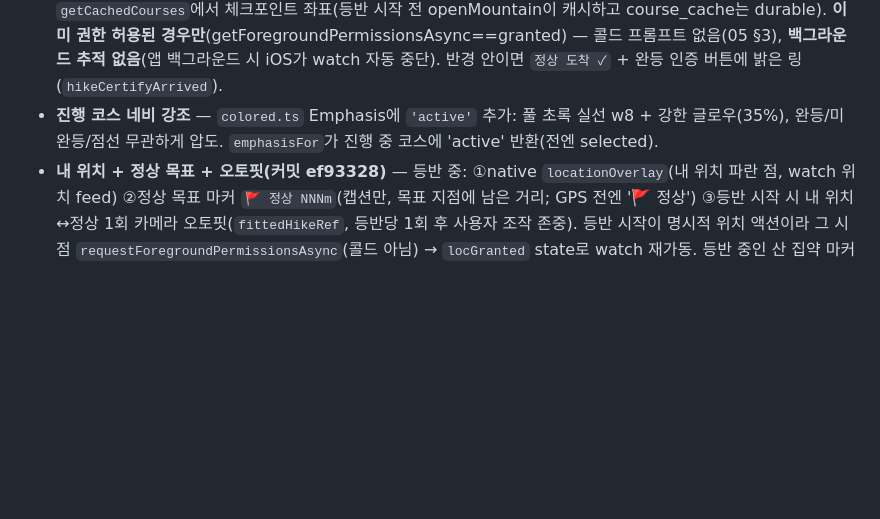
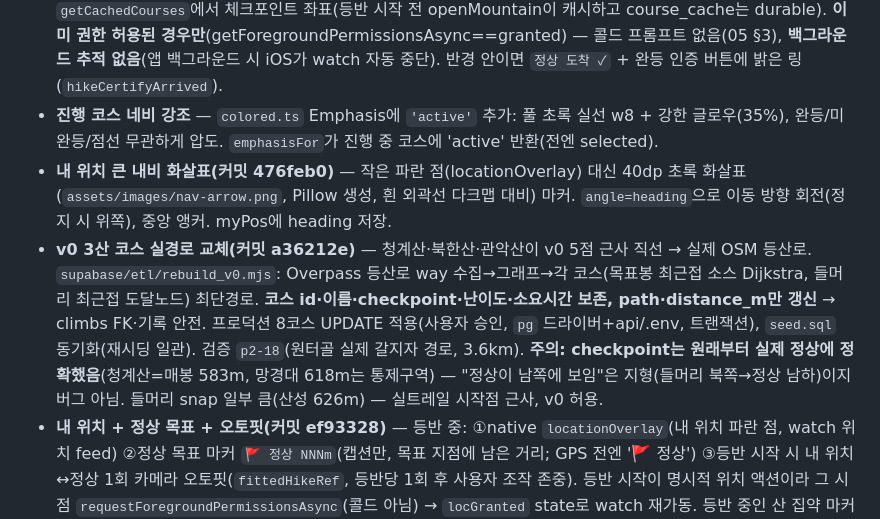
Before and after one commit to seungyoon-lee29/OREUDA, a Markdown page: HANDOFF.md, the part around the change. Rendered like a GitHub page; blank space fills up the shorter version.

Commit message:
docs: HANDOFF — 내 위치 화살표 + v0 3산 실경로 현행화
Co-Authored-By: Claude Opus 4.8 <noreply@anthropic.com>

```diff
--- a/HANDOFF.md
+++ b/HANDOFF.md
@@ -34,6 +34,8 @@ iOS 시뮬(D361BEDF) 딥링크+위치위조+스샷으로 다크 전환·신기
 ## 등반 배너 실시간 거리 + 진행 코스 네비 강조 (2026-07-07, 사용자 요청 · 커밋 e391341)
 - **정상까지 실시간 거리 + 예상 소요시간(ETA)** — 배너에 `정상 NNNm · 약 NN분`(1km↑는 km). ETA=코스 페이스(durationMin/distanceM)×남은 직선거리(커밋 e0c9d8f, 직선이라 '약'; 페이스 없으면 거리만). 메트릭 있을 땐 '등반 중' 접두 생략(한 줄 유지). `index.tsx` `watchPositionAsync`(Balanced, 20m/5s) 포그라운드 폴링, `getCachedCourses`에서 체크포인트 좌표(등반 시작 전 openMountain이 캐시하고 course_cache는 durable). **이미 권한 허용된 경우만**(getForegroundPermissionsAsync==granted) — 콜드 프롬프트 없음(05 §3), **백그라운드 추적 없음**(앱 백그라운드 시 iOS가 watch 자동 중단). 반경 안이면 `정상 도착 ✓` + 완등 인증 버튼에 밝은 링(`hikeCertifyArrived`).
 - **진행 코스 네비 강조** — `colored.ts` Emphasis에 `'active'` 추가: 풀 초록 실선 w8 + 강한 글로우(35%), 완등/미완등/점선 무관하게 압도. `emphasisFor`가 진행 중 코스에 'active' 반환(전엔 selected).
+- **내 위치 큰 내비 화살표(커밋 476feb0)** — 작은 파란 점(locationOverlay) 대신 40dp 초록 화살표(`assets/images/nav-arrow.png`, Pillow 생성, 흰 외곽선 다크맵 대비) 마커. `angle=heading`으로 이동 방향 회전(정지 시 위쪽), 중앙 앵커. myPos에 heading 저장.
+- **v0 3산 코스 실경로 교체(커밋 a36212e)** — 청계산·북한산·관악산이 v0 5점 근사 직선 → 실제 OSM 등산로. `supabase/etl/rebuild_v0.mjs`: Overpass 등산로 way 수집→그래프→각 코스(목표봉 최근접 소스 Dijkstra, 들머리 최근접 도달노드) 최단경로. **코스 id·이름·checkpoint·난이도·소요시간 보존, path·distance_m만 갱신** → climbs FK·기록 안전. 프로덕션 8코스 UPDATE 적용(사용자 승인, `pg` 드라이버+api/.env, 트랜잭션), `seed.sql` 동기화(재시딩 일관). 검증 `p2-18`(원터골 실제 갈지자 경로, 3.6km). **주의: checkpoint는 원래부터 실제 정상에 정확했음**(청계산=매봉 583m, 망경대 618m는 통제구역) — "정상이 남쪽에 보임"은 지형(들머리 북쪽→정상 남하)이지 버그 아님. 들머리 snap 일부 큼(산성 626m) — 실트레일 시작점 근사, v0 허용.
 - **내 위치 + 정상 목표 + 오토핏(커밋 ef93328)** — 등반 중: ①native `locationOverlay`(내 위치 파란 점, watch 위치 feed) ②정상 목표 마커 `🚩 정상 NNNm`(캡션만, 목표 지점에 남은 거리; GPS 전엔 '🚩 정상') ③등반 시작 시 내 위치↔정상 1회 카메라 오토핏(`fittedHikeRef`, 등반당 1회 후 사용자 조작 존중). 등반 시작이 명시적 위치 액션이라 그 시점 `requestForegroundPermissionsAsync`(콜드 아님) → `locGranted` state로 watch 재가동. 등반 중인 산 집약 마커는 정상 마커로 대체(캡션 겹침 방지). 검증 `p2-12`(겹침)→`p2-13`(수정): 파란 점+🚩 정상 701m+오토핏(100m 스케일).
 - **검증**: tsc 0 / 단위 8. 시뮬 눈검증(active_hike seed + `simctl privacy grant location` + `simctl location set`) — 정상 600m(`p2-07`), active 라인 굵은 글로우+CTA '완등 인증하기'(`p2-08`), 정상 도착 ✓+버튼 링(`p2-09`). cliclick 탭 불가는 동일 — 상태는 DB seed+위치위조로 실증.
 
```
